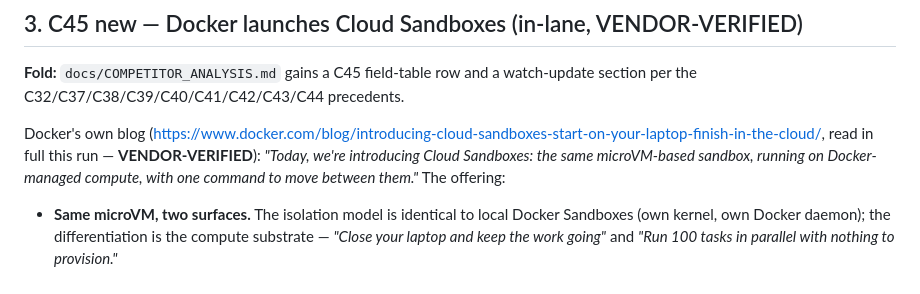
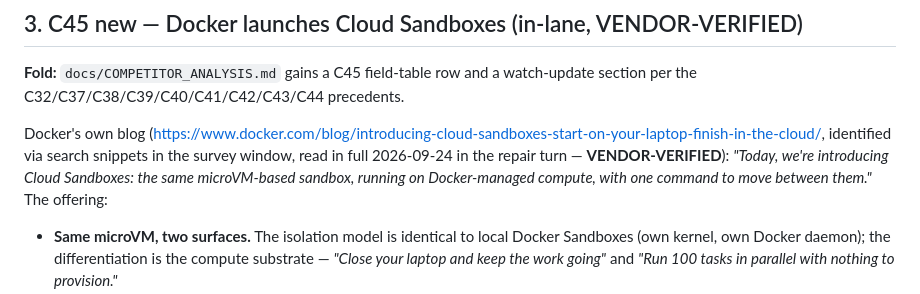
Before and after one commit to ntindle/spark-vm, a Markdown page: docs/COMPETITOR_WATCH_2026-09-24_EARLY_AFTERNOON.md, the part around the change. Rendered like a GitHub page.

```diff
--- a/docs/COMPETITOR_WATCH_2026-09-24_EARLY_AFTERNOON.md
+++ b/docs/COMPETITOR_WATCH_2026-09-24_EARLY_AFTERNOON.md
@@ -132,7 +132,7 @@ precedents.
 
 Docker's own blog
 (https://www.docker.com/blog/introducing-cloud-sandboxes-start-on-your-laptop-finish-in-the-cloud/,
-read in full this run — **VENDOR-VERIFIED**): *"Today, we're introducing
+identified via search snippets in the survey window, read in full 2026-09-24 in the repair turn — **VENDOR-VERIFIED**): *"Today, we're introducing
 Cloud Sandboxes: the same microVM-based sandbox, running on
 Docker-managed compute, with one command to move between them."* The
 offering:
```
Also changed, not shown: docs/COMPETITOR_ANALYSIS.md (+1 -1 lines).
